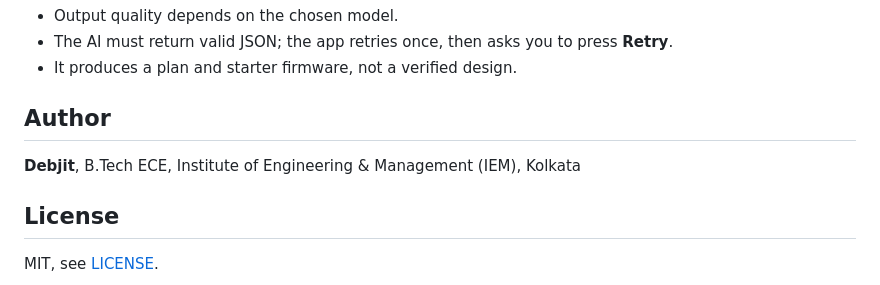
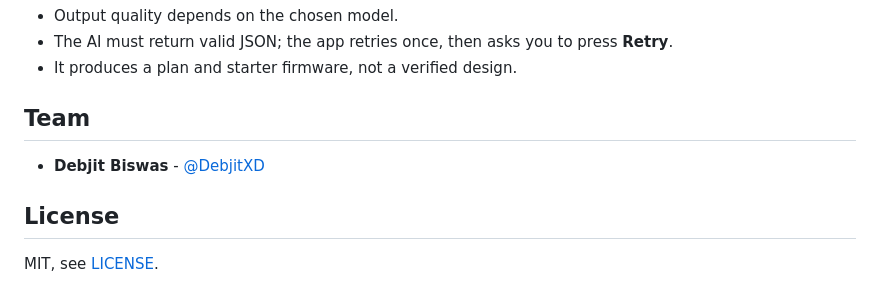
Before and after one commit to DebjitXD/Prototype-Agent, a Markdown page: README.md, the part around the change. GitHub-like rendering.

Commit message:
Change author to team section in README
Updated author section to team section with new formatting.

```diff
--- a/README.md
+++ b/README.md
@@ -119,9 +119,8 @@ PrototypeAgent/
 - The AI must return valid JSON; the app retries once, then asks you to press **Retry**.
 - It produces a plan and starter firmware, not a verified design.
 
-## Author
-
-**Debjit**, B.Tech ECE, Institute of Engineering & Management (IEM), Kolkata
+## Team
+- **Debjit Biswas** - [@DebjitXD](https://github.com/DebjitXD)
 
 ## License
 
```
